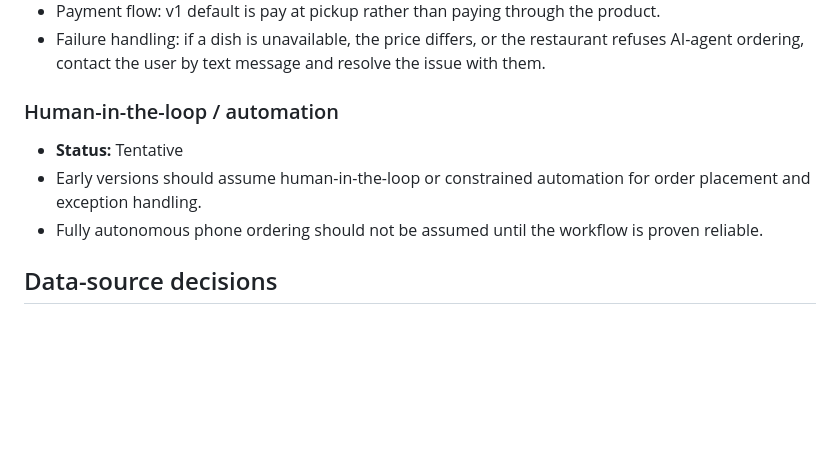
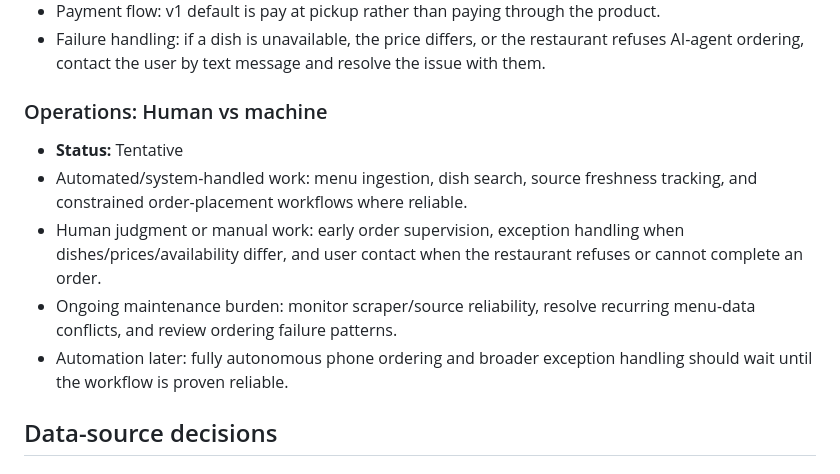
Before and after one commit to tbsisan/restaurant-menu-search, a Markdown page: details.md, the part around the change. GitHub-like rendering; blank space fills up the shorter version.

```diff
--- a/details.md
+++ b/details.md
@@ -48,10 +48,13 @@ Use this file for working product, strategy, pilot, and implementation decisions
 - Payment flow: v1 default is pay at pickup rather than paying through the product.
 - Failure handling: if a dish is unavailable, the price differs, or the restaurant refuses AI-agent ordering, contact the user by text message and resolve the issue with them.
 
-### Human-in-the-loop / automation
+### Operations: Human vs machine
 - **Status:** Tentative
-- Early versions should assume human-in-the-loop or constrained automation for order placement and exception handling.
-- Fully autonomous phone ordering should not be assumed until the workflow is proven reliable.
+- Automated/system-handled work: menu ingestion, dish search, source freshness tracking, and constrained order-placement workflows where reliable.
+- Human judgment or manual work: early order supervision, exception handling when dishes/prices/availability differ, and user contact when the restaurant refuses or cannot complete an order.
+- Ongoing maintenance burden: monitor scraper/source reliability, resolve recurring menu-data conflicts, and review ordering failure patterns.
+- Automation later: fully autonomous phone ordering and broader exception handling should wait until the workflow is proven reliable.
+
 
 ## Data-source decisions
 
```
Also changed, not shown: brief.md (+6 -0 lines).
